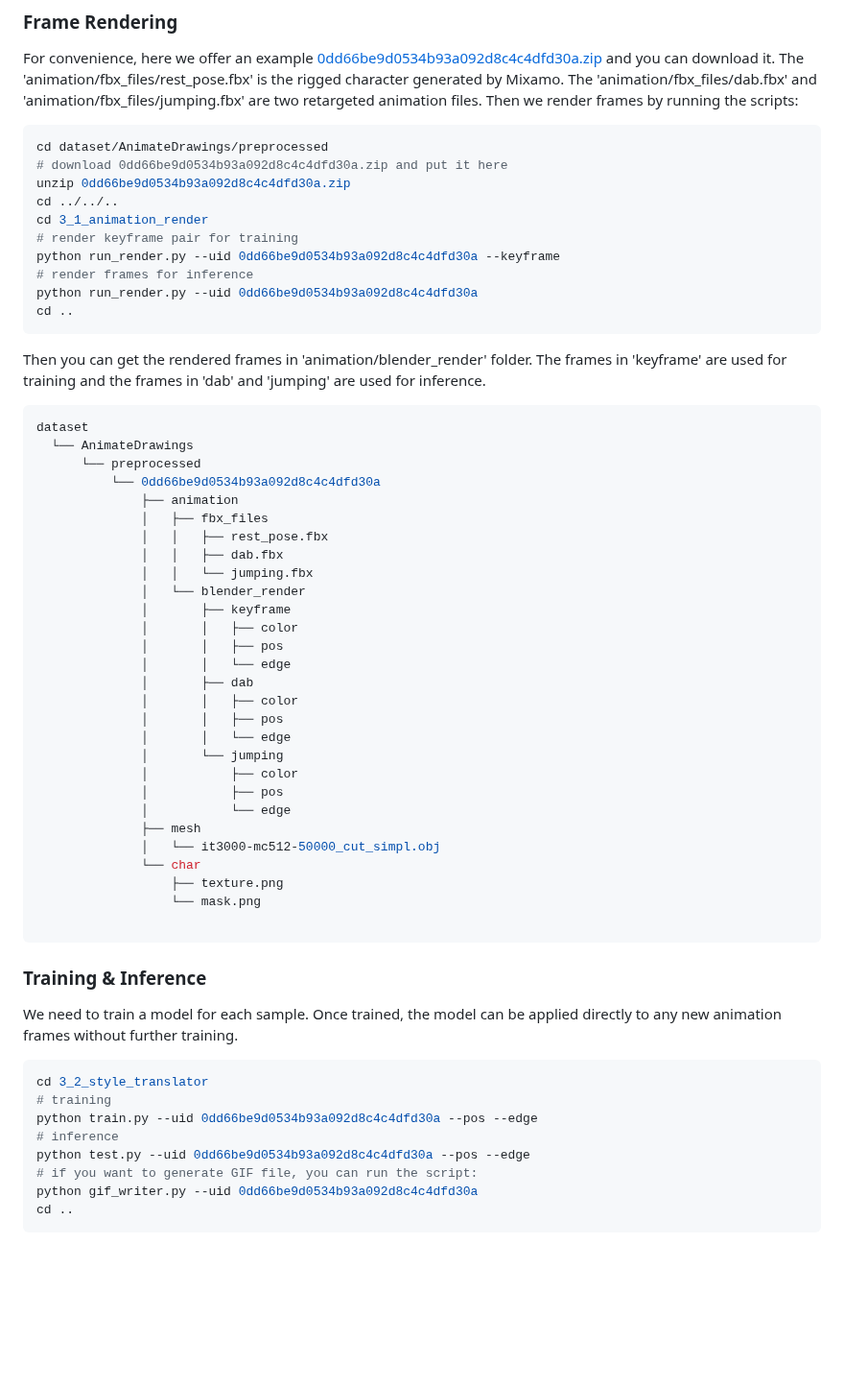
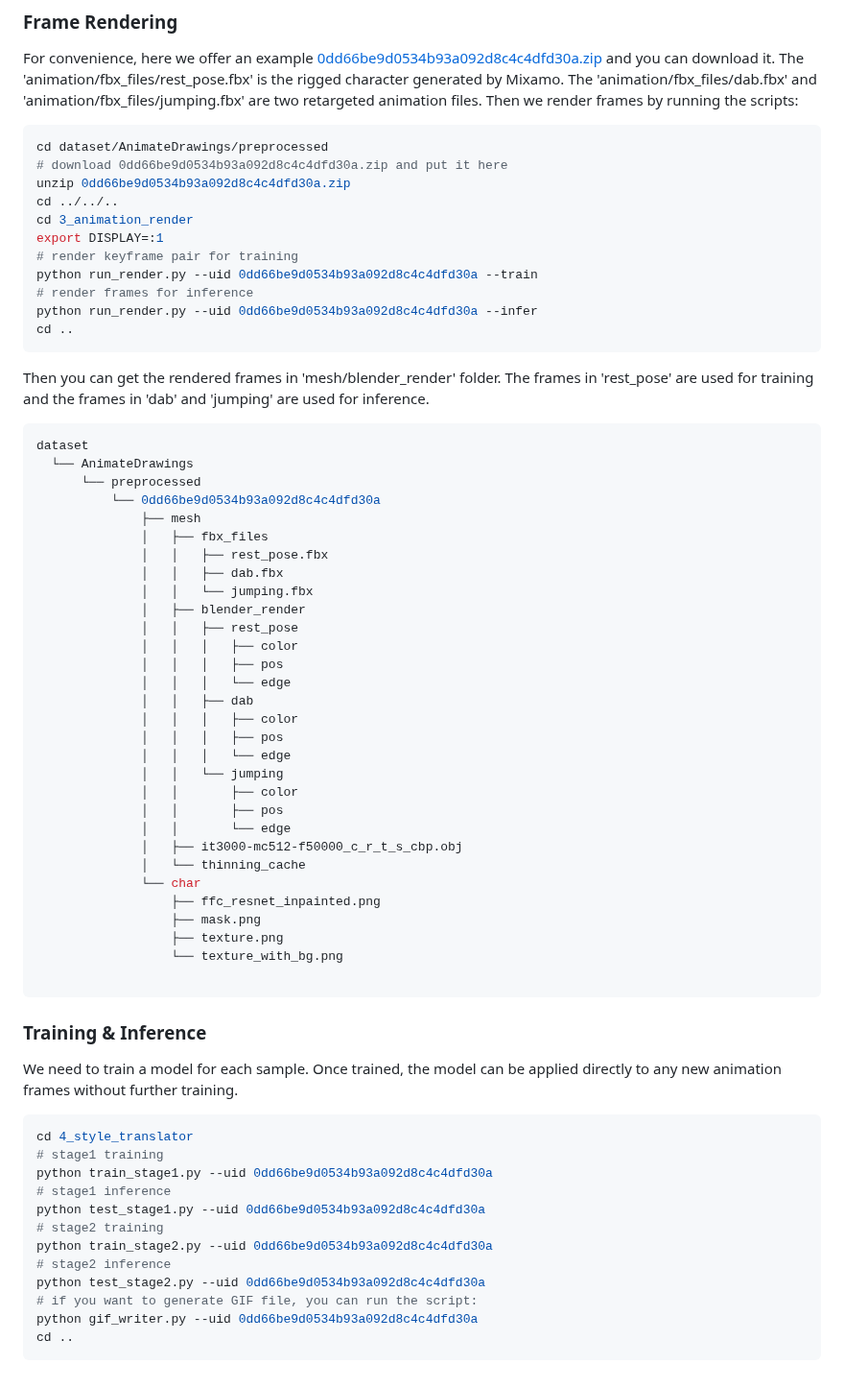
Before and after one commit to LordLiang/DrawingSpinUp, a Markdown page: README.md, the part around the change. Shown at 96% size. Drawn GitHub-style; blank space fills up the shorter version.

````diff
--- a/README.md
+++ b/README.md
@@ -105,44 +105,47 @@ cd dataset/AnimateDrawings/preprocessed
 # download 0dd66be9d0534b93a092d8c4c4dfd30a.zip and put it here
 unzip 0dd66be9d0534b93a092d8c4c4dfd30a.zip
 cd ../../..
-cd 3_1_animation_render
+cd 3_animation_render
+export DISPLAY=:1
 # render keyframe pair for training
-python run_render.py --uid 0dd66be9d0534b93a092d8c4c4dfd30a --keyframe
+python run_render.py --uid 0dd66be9d0534b93a092d8c4c4dfd30a --train
 # render frames for inference
-python run_render.py --uid 0dd66be9d0534b93a092d8c4c4dfd30a
+python run_render.py --uid 0dd66be9d0534b93a092d8c4c4dfd30a --infer
 cd ..
 ```
 
-Then you can get the rendered frames in 'animation/blender_render' folder. The frames in 'keyframe' are used for training and the frames in 'dab' and 'jumping' are used for inference.
+Then you can get the rendered frames in 'mesh/blender_render' folder. The frames in 'rest_pose' are used for training and the frames in 'dab' and 'jumping' are used for inference.
 
 ```sh
 dataset
   └── AnimateDrawings
       └── preprocessed
           └── 0dd66be9d0534b93a092d8c4c4dfd30a
-              ├── animation
+              ├── mesh
               │   ├── fbx_files
               │   │   ├── rest_pose.fbx
               │   │   ├── dab.fbx
               │   │   └── jumping.fbx
-              │   └── blender_render
-              │       ├── keyframe
-              │       │   ├── color
-              │       │   ├── pos
-              │       │   └── edge
-              │       ├── dab
-              │       │   ├── color
-              │       │   ├── pos
-              │       │   └── edge
-              │       └── jumping
-              │           ├── color
-              │           ├── pos
-              │           └── edge
-              ├── mesh
-              │   └── it3000-mc512-50000_cut_simpl.obj
+              │   ├── blender_render
+              │   │   ├── rest_pose
+              │   │   │   ├── color
+              │   │   │   ├── pos
+              │   │   │   └── edge
+              │   │   ├── dab
+              │   │   │   ├── color
+              │   │   │   ├── pos
+              │   │   │   └── edge
+              │   │   └── jumping
+              │   │       ├── color
+              │   │       ├── pos
+              │   │       └── edge
+              │   ├── it3000-mc512-f50000_c_r_t_s_cbp.obj
+              │   └── thinning_cache
               └── char
+                  ├── ffc_resnet_inpainted.png
+                  ├── mask.png
                   ├── texture.png
-                  └── mask.png
+                  └── texture_with_bg.png
 
 ```
 
@@ -151,11 +154,15 @@ dataset
 We need to train a model for each sample. Once trained, the model can be applied directly to any new animation frames without further training.
 
 ```sh
-cd 3_2_style_translator
-# training
-python train.py --uid 0dd66be9d0534b93a092d8c4c4dfd30a --pos --edge
-# inference
-python test.py --uid 0dd66be9d0534b93a092d8c4c4dfd30a --pos --edge
+cd 4_style_translator
+# stage1 training
+python train_stage1.py --uid 0dd66be9d0534b93a092d8c4c4dfd30a
+# stage1 inference
+python test_stage1.py --uid 0dd66be9d0534b93a092d8c4c4dfd30a
+# stage2 training
+python train_stage2.py --uid 0dd66be9d0534b93a092d8c4c4dfd30a
+# stage2 inference
+python test_stage2.py --uid 0dd66be9d0534b93a092d8c4c4dfd30a
 # if you want to generate GIF file, you can run the script:
 python gif_writer.py --uid 0dd66be9d0534b93a092d8c4c4dfd30a
 cd ..
````
